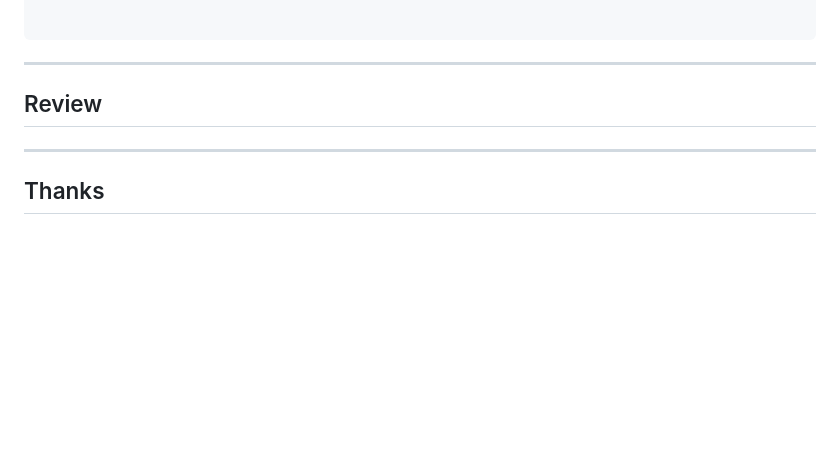
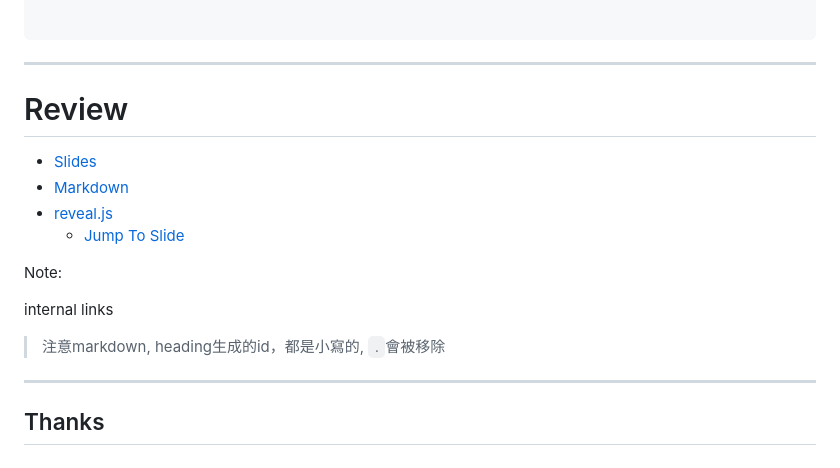
Before and after one commit to CarsonSlovoka/slides, a Markdown page: md/example.md, the part around one of its changes. Drawn GitHub-style; blank space fills up the shorter version.

Commit message:
example: internal links 	review

```diff
--- a/md/example.md
+++ b/md/example.md
@@ -220,11 +222,20 @@ Note:
 
 <section id="review">
 
-## Review
+# Review
 
+- <a href="#/slides">Slides</a>
+- <a href="#/markdown">Markdown</a>
+- <a href="#/revealjs">reveal.js</a>
+  - <a href="#/jump-to">Jump To Slide</a>
 
 </section>
 
+Note:
+
+internal links
+
+> 注意markdown, heading生成的id，都是小寫的, `.`會被移除
 
 ---
 
```
Also changed, not shown: other parts of md/example.md (+2 -0 lines).
